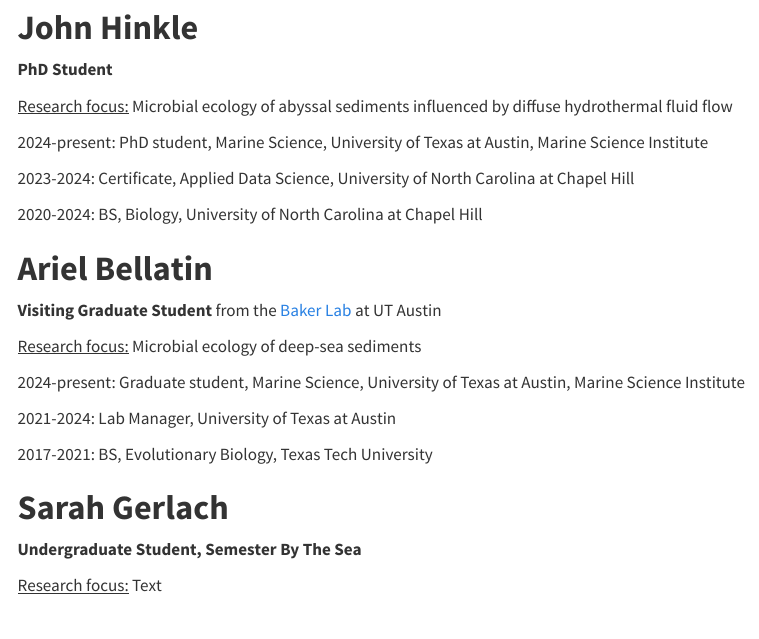
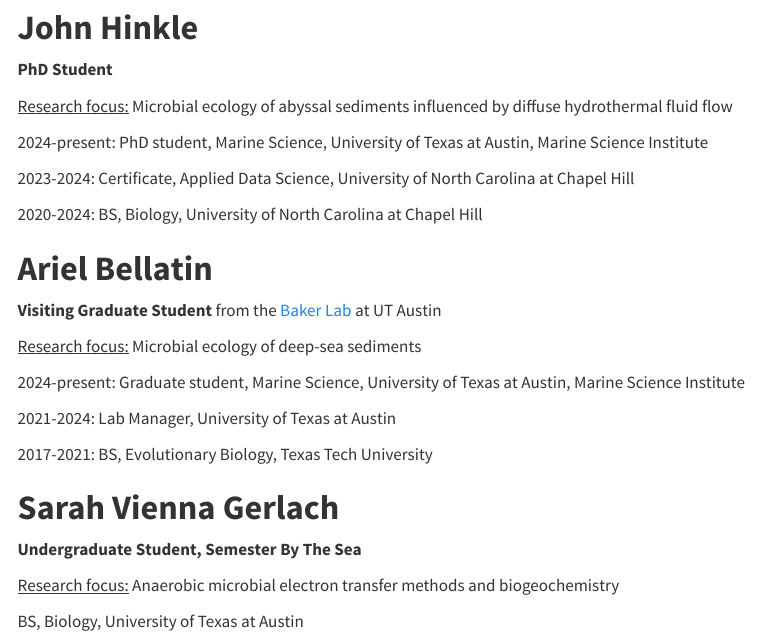
Before and after one commit to JohnHinkle/lever-lab-website, a Quarto document (People.qmd): the page in a window 1100 px wide, from 920 px down. Rendered offline with R 4.5, knitr and Pandoc in place of Quarto, with nearby package versions; a font, style sheet, LaTeX package, included part or bibliography that could not be used is replaced or left out; menus at the side of the page are left out.

Commit message:
sarah profile

````diff
--- a/People.qmd
+++ b/People.qmd
@@ -116,8 +116,19 @@
       </div>
 ```
 
-# **Sarah Gerlach**
+# **Sarah Vienna Gerlach**
 
 **Undergraduate Student, Semester By The Sea**
 
-[Research focus:]{.underline} Text
+[Research focus:]{.underline} Anaerobic microbial electron transfer methods and biogeochemistry
+
+BS, Biology, University of Texas at Austin
+
+```{=html}
+<div class="social-icons">
+        <a href="mailto:svgerlach@utexas.edu" rel="noopener noreferrer"><i class="ci ci-outlook ci-2x"></i></a>
+        <a href="https://www.linkedin.com/in/sarah-v-gerlach/" target="_blank" rel="noopener noreferrer"><i class="ci ci-linkedin ci-2x"></i></a>
+      </div>
+```
+
+#
````
Also changed, not shown: docs/search.json, 1 other file.
